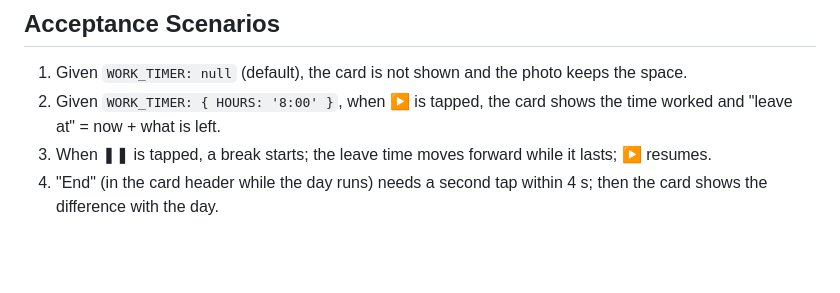
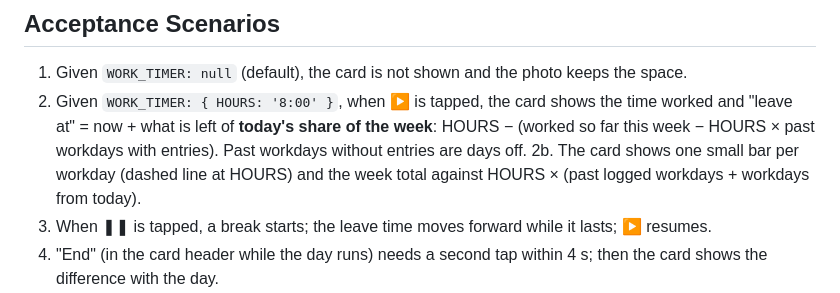
Before and after one commit to lapencadev/old-tablet-dashboard, a Markdown page: docs/specs/work-timer.md, the part around the change. GitHub-like rendering; blank space fills up the shorter version.

```diff
--- a/docs/specs/work-timer.md
+++ b/docs/specs/work-timer.md
@@ -15,7 +15,8 @@ Let someone who does not log their hours anywhere see, at a glance, how long the
 ## Acceptance Scenarios
 
 1. Given `WORK_TIMER: null` (default), the card is not shown and the photo keeps the space.
-2. Given `WORK_TIMER: { HOURS: '8:00' }`, when ▶ is tapped, the card shows the time worked and "leave at" = now + what is left.
+2. Given `WORK_TIMER: { HOURS: '8:00' }`, when ▶ is tapped, the card shows the time worked and "leave at" = now + what is left of **today's share of the week**: HOURS − (worked so far this week − HOURS × past workdays with entries). Past workdays without entries are days off.
+2b. The card shows one small bar per workday (dashed line at HOURS) and the week total against HOURS × (past logged workdays + workdays from today).
 3. When ❚❚ is tapped, a break starts; the leave time moves forward while it lasts; ▶ resumes.
 4. "End" (in the card header while the day runs) needs a second tap within 4 s; then the card shows the difference with the day.
 5. Tapping the card opens the week (in, out, break, worked, ±) with the total against `HOURS × DAYS`; arrows move between weeks.
```
Also changed, not shown: docs/es/guia.md (+3 -1 lines), docs/guide.md (+3 -1 lines), docs/img/calendar-month.png, docs/img/panel-en.png, docs/img/panel-es.png, docs/img/work-timer.png, docs/img/work-week.png, 9 other files.
